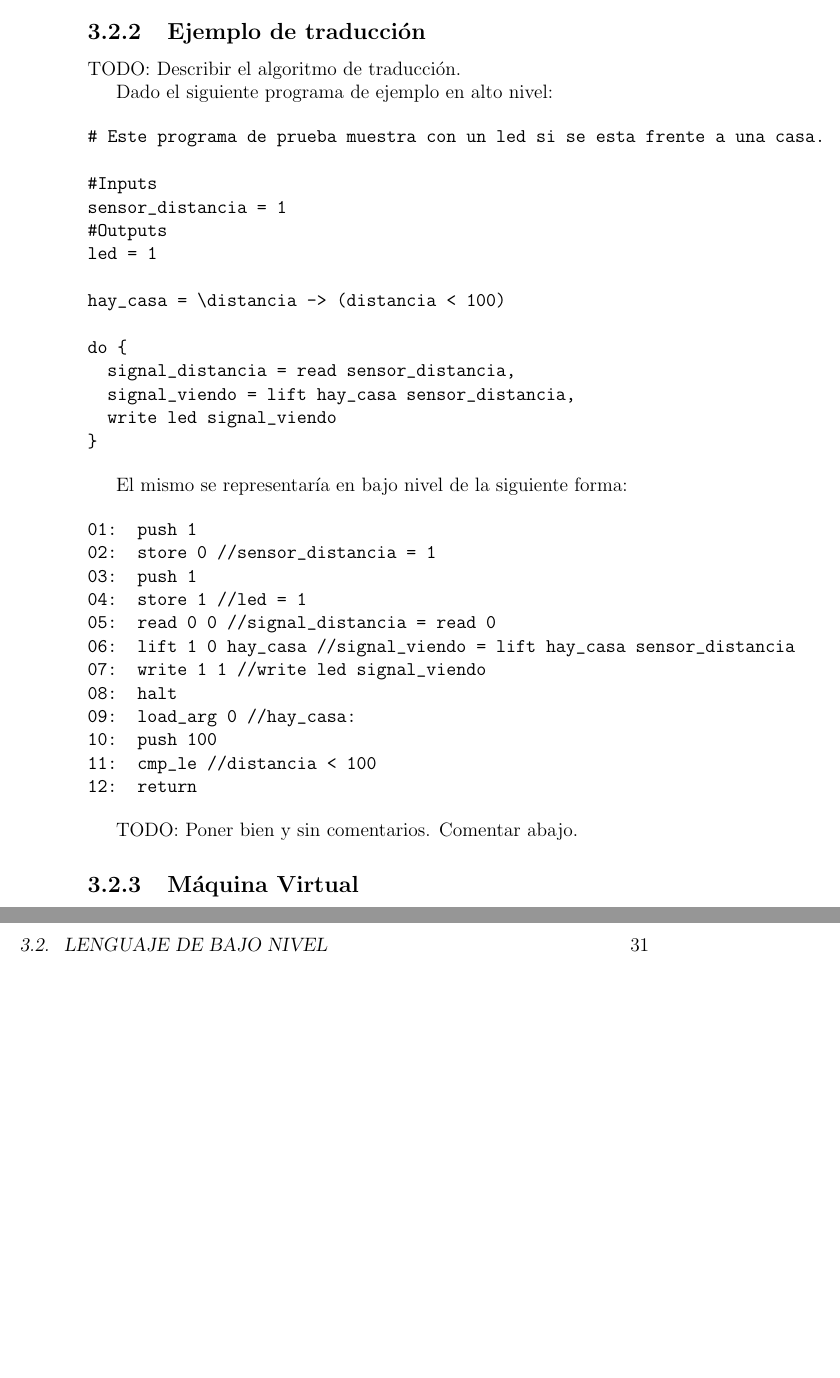
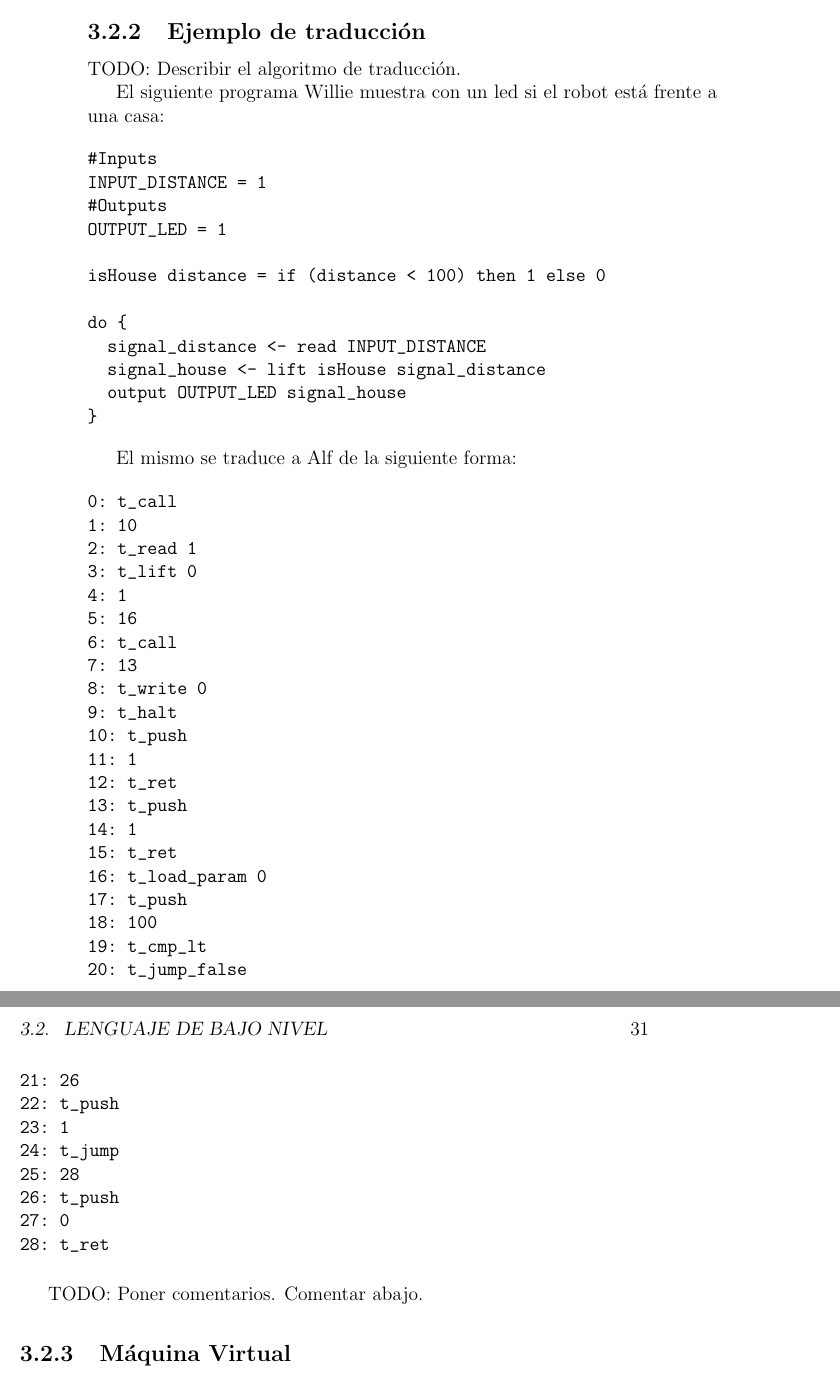
Before and after one commit to guillep19/frob, a LaTeX book (report/Informe.tex, which reads report/design/compiler_translation.tex): two parts of pages 30 and 31 of 52 before the commit and two parts of pages 30 and 31 of 54 after it, joined at a grey line, cut so that both start at the same text, the shorter picture padded with empty space. Compiled offline with pdfLaTeX.

Commit message:
Update example

```diff
--- a/report/design/compiler_translation.tex
+++ b/report/design/compiler_translation.tex
@@ -1,40 +1,56 @@
 
 TODO: Describir el algoritmo de traducción.
 
-Dado el siguiente programa de ejemplo en alto nivel:
+El siguiente programa \frob{} muestra con un led si el robot está
+frente a una casa:
 
-\begin{verbatim}
-# Este programa de prueba muestra con un led si se esta frente a una casa.
+\begin{Verbatim}
+#Inputs
+INPUT_DISTANCE = 1
+#Outputs
+OUTPUT_LED = 1
 
-#Inputs
-sensor_distancia = 1
-#Outputs
-led = 1
-
-hay_casa = \distancia -> (distancia < 100)
+isHouse distance = if (distance < 100) then 1 else 0
 
 do {
-  signal_distancia = read sensor_distancia,
-  signal_viendo = lift hay_casa sensor_distancia,
-  write led signal_viendo
+  signal_distance <- read INPUT_DISTANCE
+  signal_house <- lift isHouse signal_distance
+  output OUTPUT_LED signal_house
 }
-\end{verbatim}
+\end{Verbatim}
 
-El mismo se representaría en bajo nivel de la siguiente forma:
+El mismo se traduce a \alf{} de la siguiente forma:
 
-\begin{verbatim}
-01:  push 1
-02:  store 0 //sensor_distancia = 1
-03:  push 1
-04:  store 1 //led = 1
-05:  read 0 0 //signal_distancia = read 0
-06:  lift 1 0 hay_casa //signal_viendo = lift hay_casa sensor_distancia
-07:  write 1 1 //write led signal_viendo
-08:  halt
-09:  load_arg 0 //hay_casa:
-10:  push 100
-11:  cmp_le //distancia < 100
-12:  return
-\end{verbatim}
+\begin{Verbatim}
+0: t_call
+1: 10
+2: t_read 1
+3: t_lift 0
+4: 1
+5: 16
+6: t_call
+7: 13
+8: t_write 0
+9: t_halt
+10: t_push
+11: 1
+12: t_ret
+13: t_push
+14: 1
+15: t_ret
+16: t_load_param 0
+17: t_push
+18: 100
+19: t_cmp_lt
+20: t_jump_false
+21: 26
+22: t_push
+23: 1
+24: t_jump
+25: 28
+26: t_push
+27: 0
+28: t_ret
+\end{Verbatim}
 
-TODO: Poner bien y sin comentarios. Comentar abajo.
+TODO: Poner comentarios. Comentar abajo.
```
Also changed, not shown: report/design/lllanguage.tex (+1 -3 lines), report/Informe.pdf, 1 other file.
